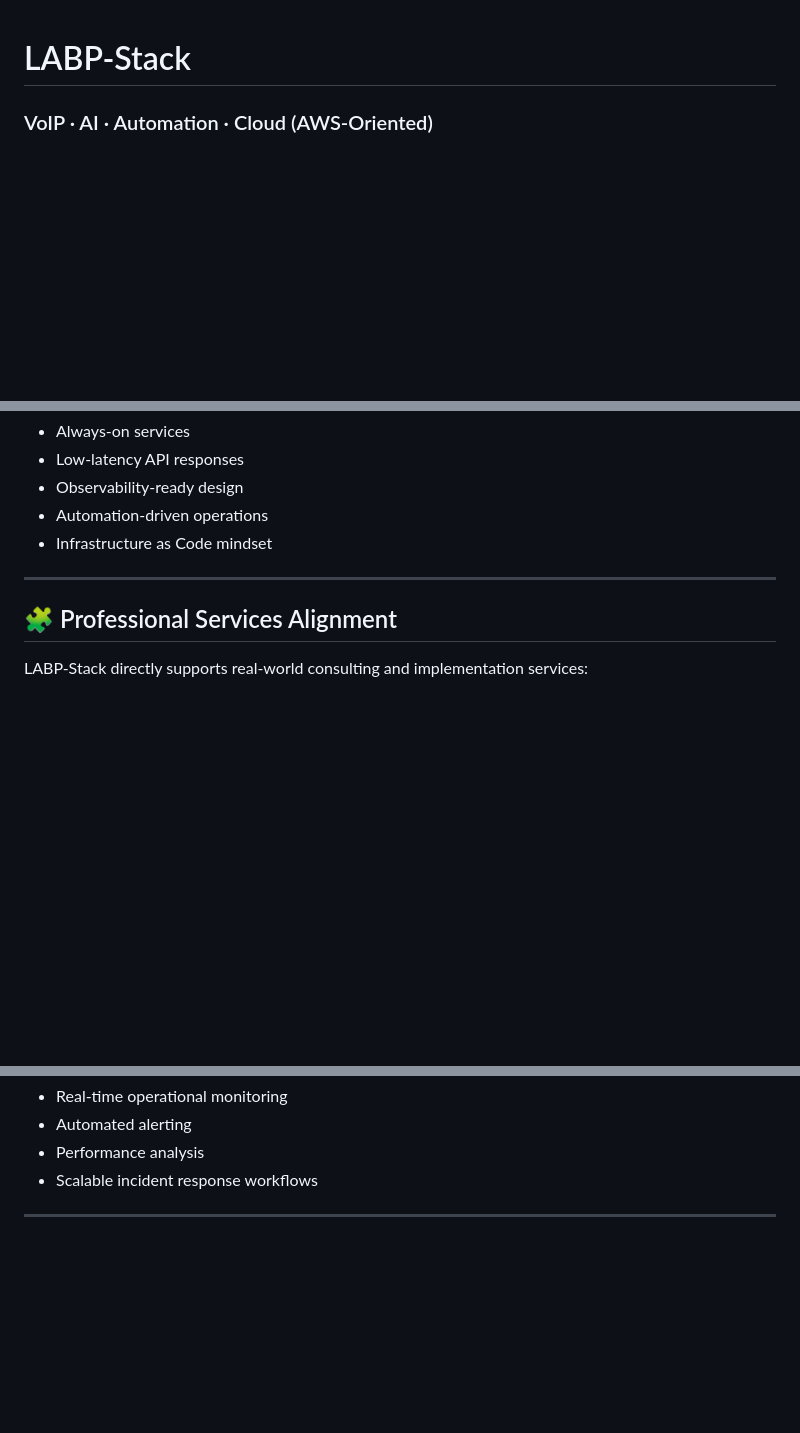
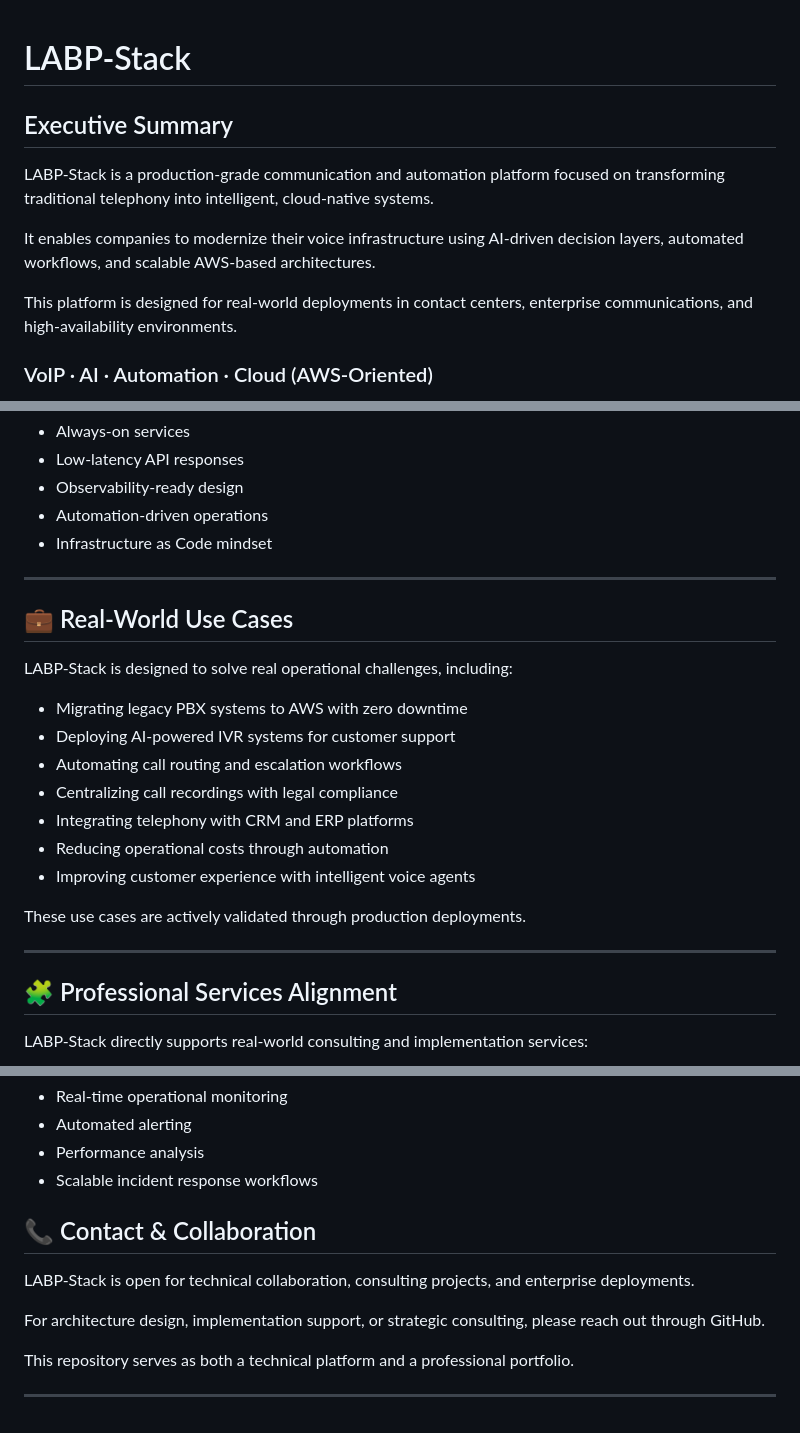
Before and after one commit to Fredobapa/LABP-Stack, a Markdown page: README.md, 3 parts joined by grey strips. GitHub-like rendering; blank space fills up the shorter version.

Commit message:
Enhance README with detailed platform overview
Expanded README with executive summary and real-world use cases.

```diff
--- a/README.md
+++ b/README.md
@@ -1,4 +1,16 @@
 # LABP-Stack
+
+## Executive Summary
+
+LABP-Stack is a production-grade communication and automation platform focused on transforming traditional telephony into intelligent, cloud-native systems.
+
+It enables companies to modernize their voice infrastructure using AI-driven decision layers, automated workflows, and scalable AWS-based architectures.
+
+This platform is designed for real-world deployments in contact centers, enterprise communications, and high-availability environments.
+
+
+
+
 ### VoIP · AI · Automation · Cloud (AWS-Oriented)
 
 LABP-Stack is a production-focused technical platform for building **intelligent communication systems**, where **voice is the primary interface**, **AI provides decision-making**, **automation executes actions**, and **cloud infrastructure ensures scalability and availability**.
@@ -150,6 +162,22 @@ LABP-Stack is designed with real telephony constraints in mind:
 
 ---
 
+## 💼 Real-World Use Cases
+
+LABP-Stack is designed to solve real operational challenges, including:
+
+- Migrating legacy PBX systems to AWS with zero downtime
+- Deploying AI-powered IVR systems for customer support
+- Automating call routing and escalation workflows
+- Centralizing call recordings with legal compliance
+- Integrating telephony with CRM and ERP platforms
+- Reducing operational costs through automation
+- Improving customer experience with intelligent voice agents
+
+These use cases are actively validated through production deployments.
+
+---
+
 ## 🧩 Professional Services Alignment
 
 LABP-Stack directly supports real-world consulting and implementation services:
@@ -220,5 +248,13 @@ This observability layer enables:
 - Performance analysis
 - Scalable incident response workflows
 
+## 📞 Contact & Collaboration
+
+LABP-Stack is open for technical collaboration, consulting projects, and enterprise deployments.
+
+For architecture design, implementation support, or strategic consulting, please reach out through GitHub.
+
+This repository serves as both a technical platform and a professional portfolio.
+
 
 ---
```
